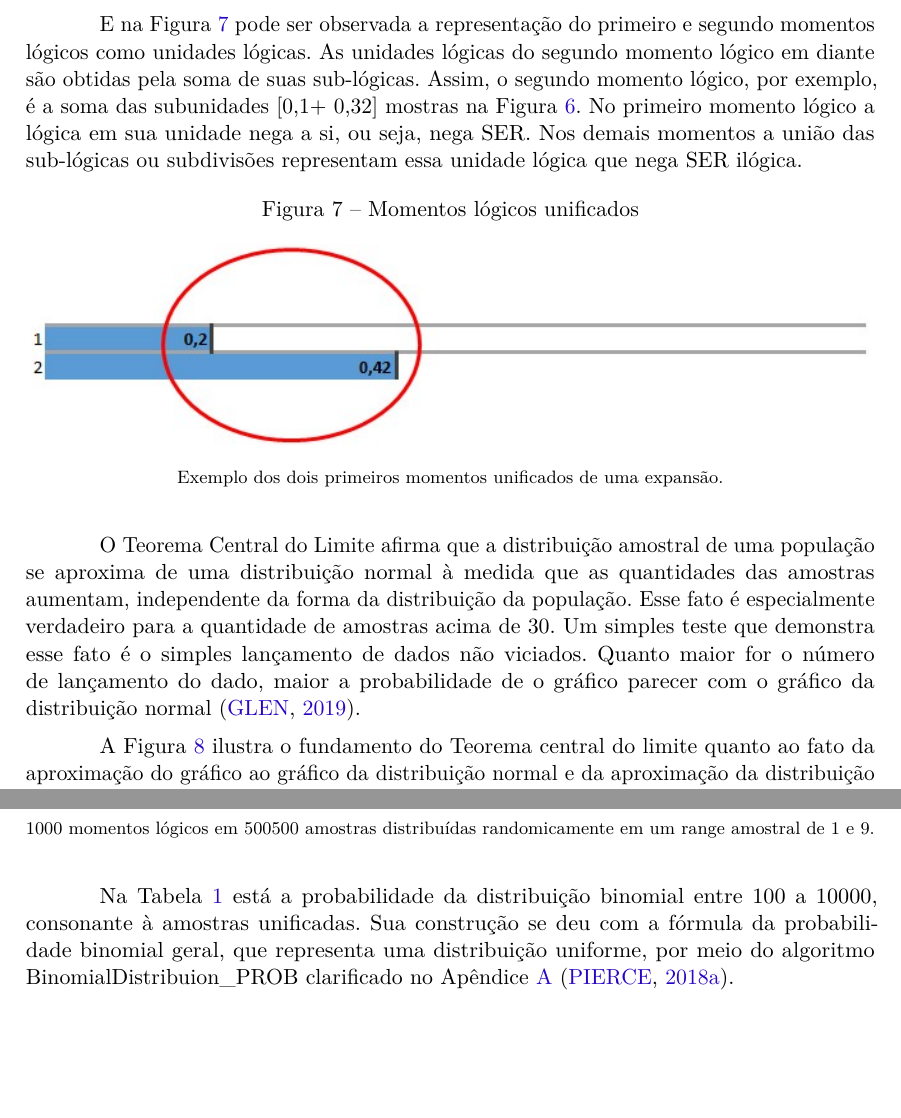
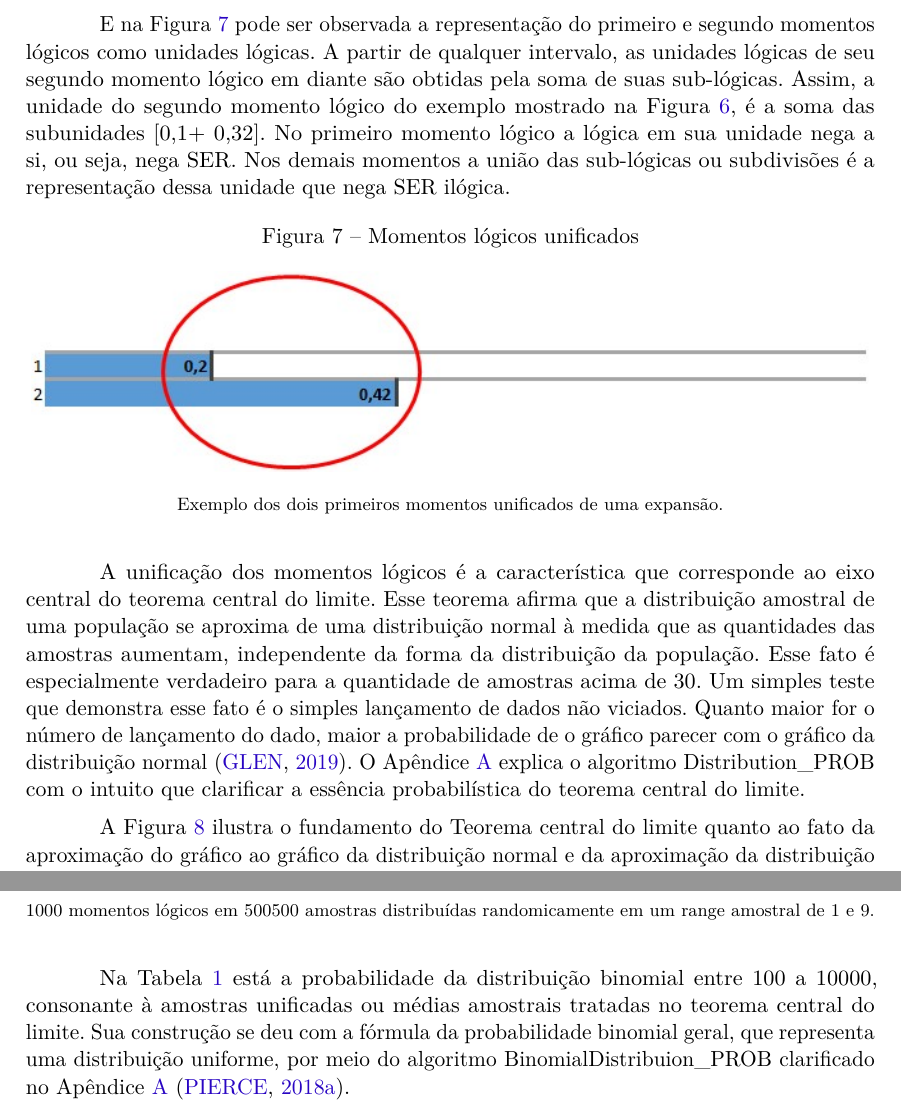
Before and after one commit to RenStu/logic, a LaTeX thesis (Article/main.tex, which reads Article/sections/1_2_central_limit_theorem.tex): two parts of pages 6 and 8 of 14, joined at a grey line, cut so that both start at the same text, the shorter picture padded with empty space. Compiled offline with pdfLaTeX.

Commit message:
updated subsection of the central limit theorem

```diff
--- a/Article/sections/1_2_central_limit_theorem.tex
+++ b/Article/sections/1_2_central_limit_theorem.tex
@@ -14,7 +14,7 @@ O primeiro momento lógico divide e gera duas sub-lógicas que negam a si mesmas
 \end{figure}
 %\footnotetext{Fonte: note}
 
-E na Figura \ref{fig:logical_units} pode ser observada a representação do primeiro e segundo momentos lógicos como unidades lógicas. As unidades lógicas do segundo momento lógico em diante são obtidas pela soma de suas sub-lógicas. Assim, o segundo momento lógico, por exemplo, é a soma das subunidades [0,1+ 0,32] mostras na Figura \ref{fig:second_logical_moment}. No primeiro momento lógico a lógica em sua unidade nega a si, ou seja, nega SER. Nos demais momentos a união das sub-lógicas ou subdivisões representam essa unidade lógica que nega SER ilógica.
+E na Figura \ref{fig:logical_units} pode ser observada a representação do primeiro e segundo momentos lógicos como unidades lógicas. A partir de qualquer intervalo, as unidades lógicas de seu segundo momento lógico em diante são obtidas pela soma de suas sub-lógicas. Assim, a unidade do segundo momento lógico do exemplo mostrado na Figura \ref{fig:second_logical_moment}, é a soma das subunidades [0,1+ 0,32]. No primeiro momento lógico a lógica em sua unidade nega a si, ou seja, nega SER. Nos demais momentos a união das sub-lógicas ou subdivisões é a representação dessa unidade que nega SER ilógica.
 
 \begin{figure}[H]
 \caption{Momentos lógicos unificados}
@@ -25,7 +25,7 @@ E na Figura \ref{fig:logical_units} pode ser observada a representação do prim
 \end{figure}
 %\footnotetext{Fonte: note}
 
-O Teorema Central do Limite afirma que a distribuição amostral de uma população se aproxima de uma distribuição normal à medida que as quantidades das amostras aumentam, independente da forma da distribuição da população. Esse fato é especialmente verdadeiro para a quantidade de amostras acima de 30. Um simples teste que demonstra esse fato é o simples lançamento de dados não viciados. Quanto maior for o número de lançamento do dado, maior a probabilidade de o gráfico parecer com o gráfico da distribuição normal \cite{statisticshowto_teorema_central_limite}.
+A unificação dos momentos lógicos é a característica que corresponde ao eixo central do teorema central do limite. Esse teorema afirma que a distribuição amostral de uma população se aproxima de uma distribuição normal à medida que as quantidades das amostras aumentam, independente da forma da distribuição da população. Esse fato é especialmente verdadeiro para a quantidade de amostras acima de 30. Um simples teste que demonstra esse fato é o simples lançamento de dados não viciados. Quanto maior for o número de lançamento do dado, maior a probabilidade de o gráfico parecer com o gráfico da distribuição normal \cite{statisticshowto_teorema_central_limite}. O Apêndice \ref{app:algoritmos} explica o algoritmo Distribution\_PROB com o intuito que clarificar a essência probabilística do teorema central do limite.
 
 A Figura \ref{fig:statisticsbyjim_central_limit_theorem} ilustra o fundamento do Teorema central do limite quanto ao fato da aproximação do gráfico ao gráfico da distribuição normal e da aproximação da distribuição da população à mediana à medida que as amostras aumentam. No gráfico são distribuídas 500.000 amostras randomicamente em cada range amostral de ([5-vermelho], [20-azul] e [40-verde]), a cor cinza mostra os valores distorcidos da população \cite{statisticsbyjim_central_limite_theorem_explainded}.
 
@@ -60,7 +60,7 @@ Quanto maior o número de subunidades lógicas, quanto mais elas ocorrem, maior
 \end{figure}
 %\footnotetext{Fonte: note}
 
-Na Tabela \ref{tab:10000_all} está a probabilidade da distribuição binomial entre 100 a 10000, consonante à amostras unificadas. Sua construção se deu com a fórmula da probabilidade binomial geral, que representa uma distribuição uniforme, por meio do algoritmo BinomialDistribuion\_PROB clarificado no Apêndice \ref{app:algoritmos} \cite{mathisfun_binomial_distribution}.
+Na Tabela \ref{tab:10000_all} está a probabilidade da distribuição binomial entre 100 a 10000, consonante à amostras unificadas ou médias amostrais tratadas no teorema central do limite. Sua construção se deu com a fórmula da probabilidade binomial geral, que representa uma distribuição uniforme, por meio do algoritmo BinomialDistribuion\_PROB clarificado no Apêndice \ref{app:algoritmos} \cite{mathisfun_binomial_distribution}.
 \begin{align*}
 f(k;n,p) &= \binom{n}{k} p^k(1 - p)^{n-k}
 \end{align*}
```
Also changed, not shown: Article/main.pdf.
